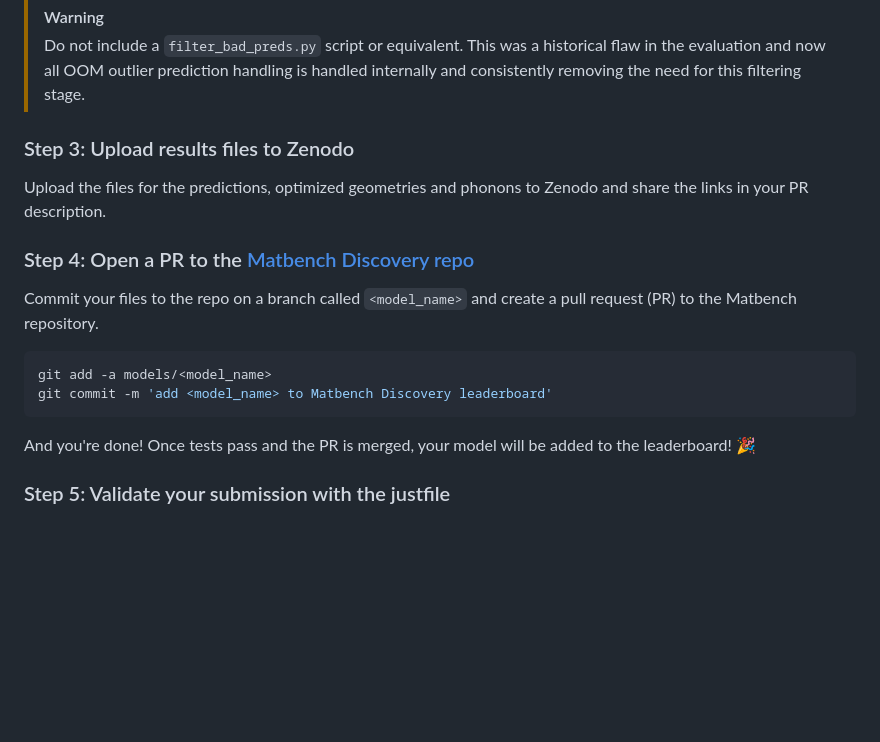
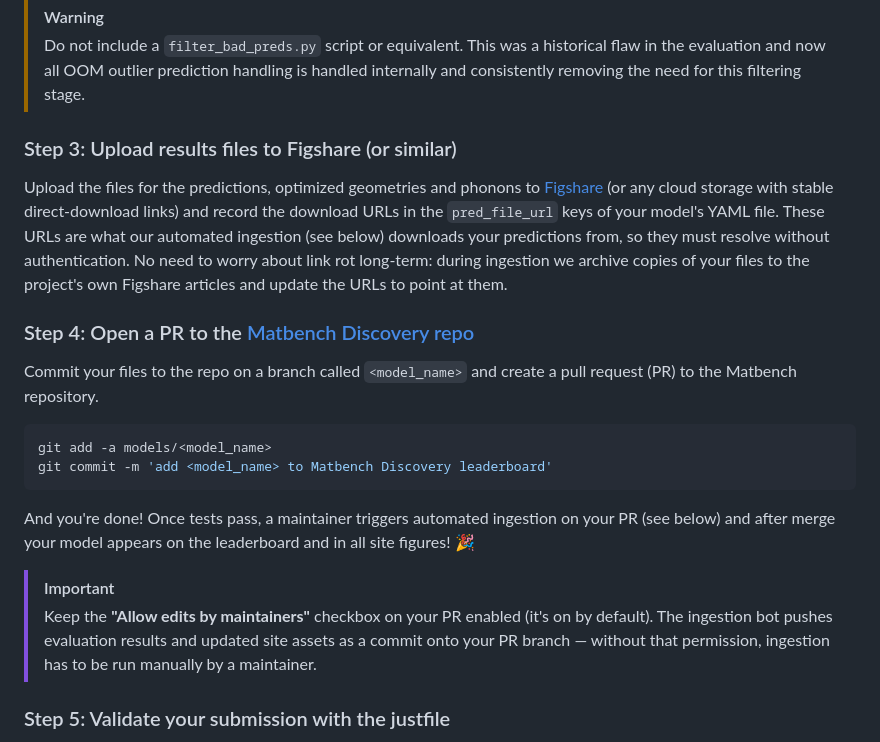
Before and after one commit to janosh/matbench-discovery, a Markdown page: contributing.md, the part around one of its changes. Drawn GitHub-style; blank space fills up the shorter version.

````diff
--- a/contributing.md
+++ b/contributing.md
@@ -242,9 +242,9 @@ Add the model to the `Model` enum in [`matbench_discovery/enums.py`](https://git
 > [!WARNING]
 > Do not include a `filter_bad_preds.py` script or equivalent. This was a historical flaw in the evaluation and now all OOM outlier prediction handling is handled internally and consistently removing the need for this filtering stage.
 
-### Step 3: Upload results files to Zenodo
+### Step 3: Upload results files to Figshare (or similar)
 
-Upload the files for the predictions, optimized geometries and phonons to Zenodo and share the links in your PR description.
+Upload the files for the predictions, optimized geometries and phonons to [Figshare](https://figshare.com) (or any cloud storage with stable direct-download links) and record the download URLs in the `pred_file_url` keys of your model's YAML file. These URLs are what our automated ingestion (see below) downloads your predictions from, so they must resolve without authentication. No need to worry about link rot long-term: during ingestion we archive copies of your files to the project's own Figshare articles and update the URLs to point at them.
 
 ### Step 4: Open a PR to the [Matbench Discovery repo][repo]
 
@@ -255,7 +255,10 @@ git add -a models/<model_name>
 git commit -m 'add <model_name> to Matbench Discovery leaderboard'
 ```
 
-And you're done! Once tests pass and the PR is merged, your model will be added to the leaderboard! 🎉
+And you're done! Once tests pass, a maintainer triggers automated ingestion on your PR (see below) and after merge your model appears on the leaderboard and in all site figures! 🎉
+
+> [!IMPORTANT]
+> Keep the **"Allow edits by maintainers"** checkbox on your PR enabled (it's on by default). The ingestion bot pushes evaluation results and updated site assets as a commit onto your PR branch — without that permission, ingestion has to be run manually by a maintainer.
 
 ### Step 5: Validate your submission with the justfile
 
````
Also changed, not shown: other parts of contributing.md (+15 -10 lines).
